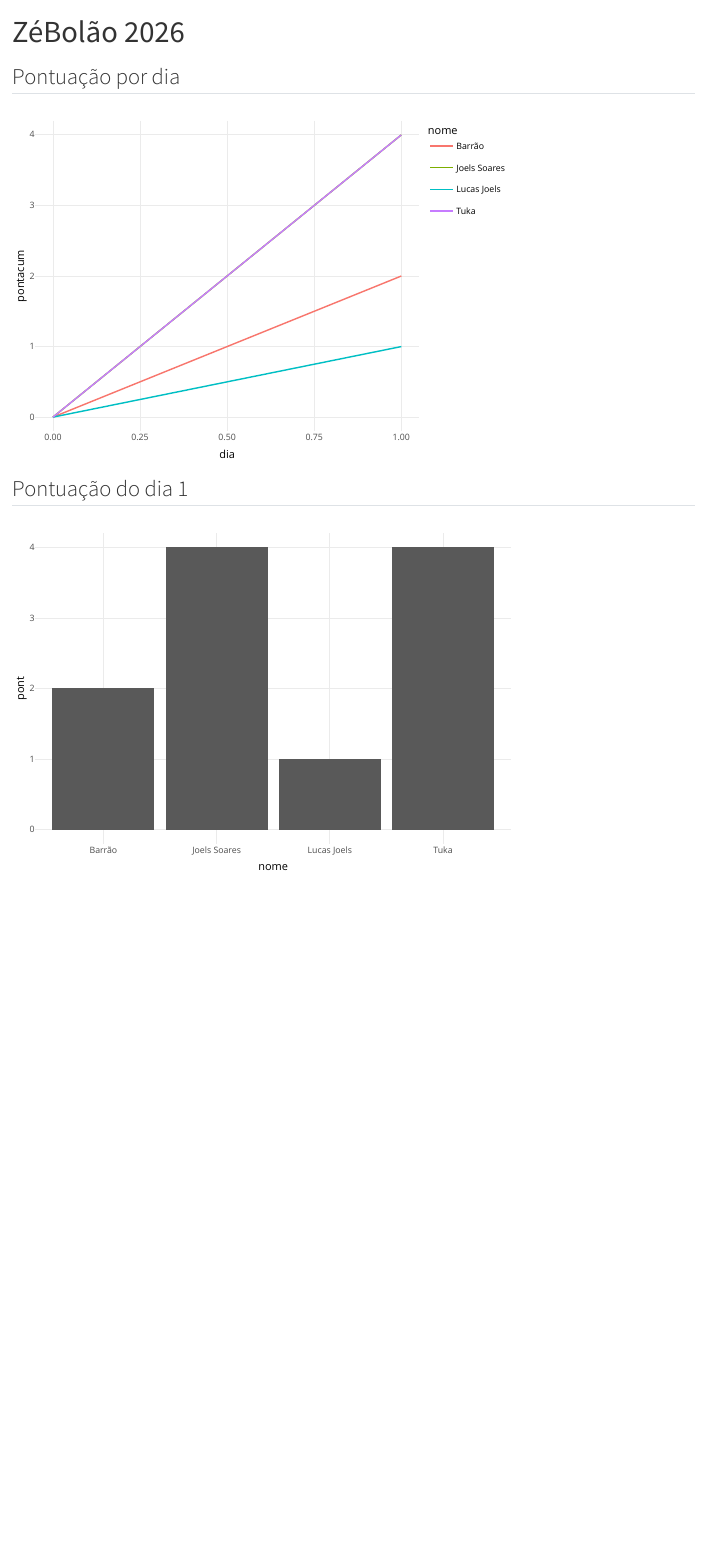
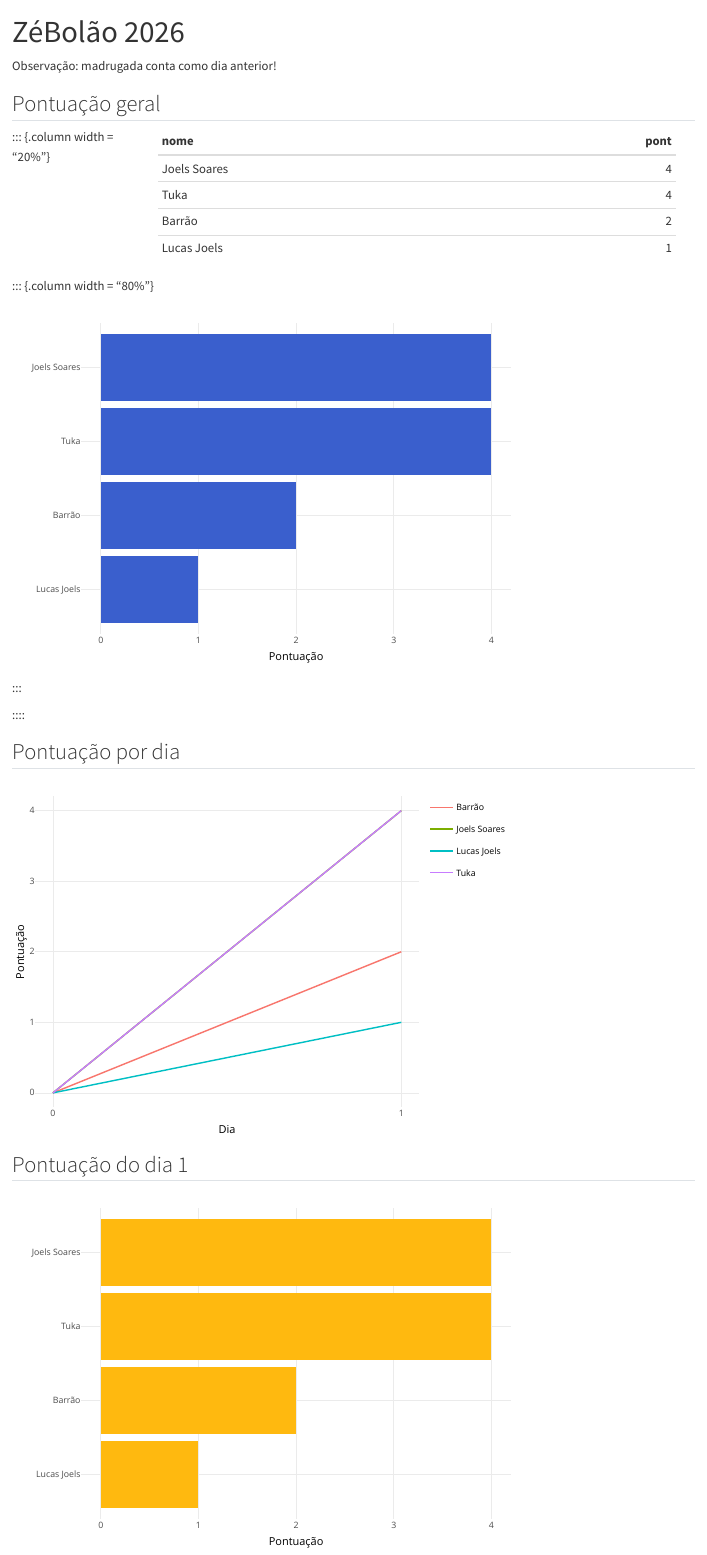
Before and after one commit to dhersz/zebolao26, a Quarto document (home.qmd): the page in a window 1100 px wide, from its top. Rendered offline with R 4.5, knitr and Pandoc in place of Quarto, with nearby package versions.

Commit message:
mudanças no código e planilha

````diff
--- a/home.qmd
+++ b/home.qmd
@@ -2,6 +2,8 @@
 title: ZéBolão 2026
 format: html
 ---
+
+Observação: madrugada conta como dia anterior!
 
 ```{r}
 #| include: false
@@ -38,6 +40,55 @@ ponts <- lapply(
 names(ponts) <- apostas
 ```
 
+## Pontuação geral
+
+```{r}
+#| echo: false
+
+geral <- lapply(
+  ponts,
+  function(pont) {
+    summarize(pont, pont = sum(pont))
+  }
+)
+
+geral <- bind_rows(geral, .id = "nome") |>
+  arrange(-pont)
+```
+
+:::: {.columns}
+
+::: {.column width = "20%"}
+
+```{r}
+#| echo: false
+
+knitr::kable(geral)
+```
+
+:::
+
+::: {.column width = "80%"}
+
+```{r}
+#| echo: false
+
+p <- ggplot(geral) +
+  geom_col(
+    aes(pont, forcats::fct_rev(factor(nome, levels = nome))),
+    fill = "royalblue3"
+  ) +
+  theme_minimal() +
+  theme(axis.title.y = element_blank()) +
+  labs(x = "Pontuação")
+
+plotly::ggplotly(p, tooltip = "pont")
+```
+
+:::
+
+::::
+
 ## Pontuação por dia
 
 ```{r}
@@ -60,8 +111,15 @@ acums <- bind_rows(acums, .id = "nome")
 
 p <- ggplot(acums) +
   geom_line(aes(dia, pontacum, color = nome)) +
+  scale_x_continuous(
+    breaks = function(x) {
+      unique(floor(pretty(seq(min(x), (max(x) + 1) * 1.1))))
+    }
+  ) +
+  scale_color_discrete(name = "") +
   theme_minimal() +
-  theme(legend.position = "bottom")
+  theme(legend.position = "bottom") +
+  labs(x = "Dia", y = "Pontuação")
 
 plotly::ggplotly(p)
 ```
@@ -78,15 +136,22 @@ onts <- lapply(
       filter(dia == 1)
   }
 )
-onts <- bind_rows(onts, .id = "nome")
+
+onts <- bind_rows(onts, .id = "nome") |>
+  arrange(-pont)
 
 if (nrow(onts) == 0) {
   cat("Não houve jogo ontem.")
 } else {
   p <- ggplot(onts) +
-    geom_col(aes(nome, pont)) +
-    theme_minimal()
+    geom_col(
+      aes(pont, forcats::fct_rev(factor(nome, levels = nome))),
+      fill = "darkgoldenrod1"
+    ) +
+    theme_minimal() +
+    theme(axis.title.y = element_blank()) +
+    labs(x = "Pontuação")
 
-  plotly::ggplotly(p)
+  plotly::ggplotly(p, tooltip = "pont")
 }
 ```
````
Also changed, not shown: planilha_mestra_26.xlsx.
